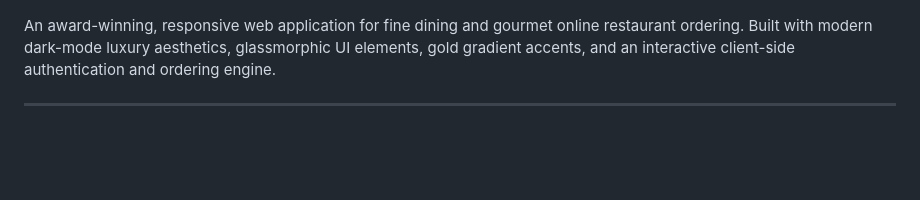
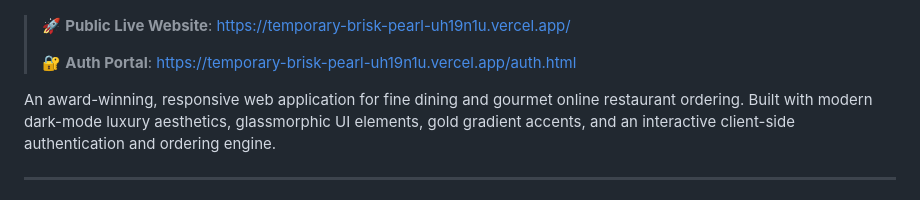
Before and after one commit to VISHAL07-GIT/Hotel_management, a Markdown page: README.md, the part around one of its changes. GitHub-like rendering; blank space fills up the shorter version.

Commit message:
docs: add public Vercel live URL to README

```diff
--- a/README.md
+++ b/README.md
@@ -5,6 +5,10 @@
 [![CSS3](https://img.shields.io/badge/CSS3-1572B6?style=for-the-badge&logo=css3&logoColor=white)](styles.css)
 [![JavaScript](https://img.shields.io/badge/JavaScript-F7DF1E?style=for-the-badge&logo=javascript&logoColor=black)](app.js)
 [![GitHub License](https://img.shields.io/badge/License-MIT-green?style=for-the-badge)](LICENSE)
+
+> 🚀 **Public Live Website**: [https://temporary-brisk-pearl-uh19n1u.vercel.app/](https://temporary-brisk-pearl-uh19n1u.vercel.app/)
+>
+> 🔐 **Auth Portal**: [https://temporary-brisk-pearl-uh19n1u.vercel.app/auth.html](https://temporary-brisk-pearl-uh19n1u.vercel.app/auth.html)
 
 An award-winning, responsive web application for fine dining and gourmet online restaurant ordering. Built with modern dark-mode luxury aesthetics, glassmorphic UI elements, gold gradient accents, and an interactive client-side authentication and ordering engine.
 
```
Also changed, not shown: other parts of README.md (+1 -1 lines).
